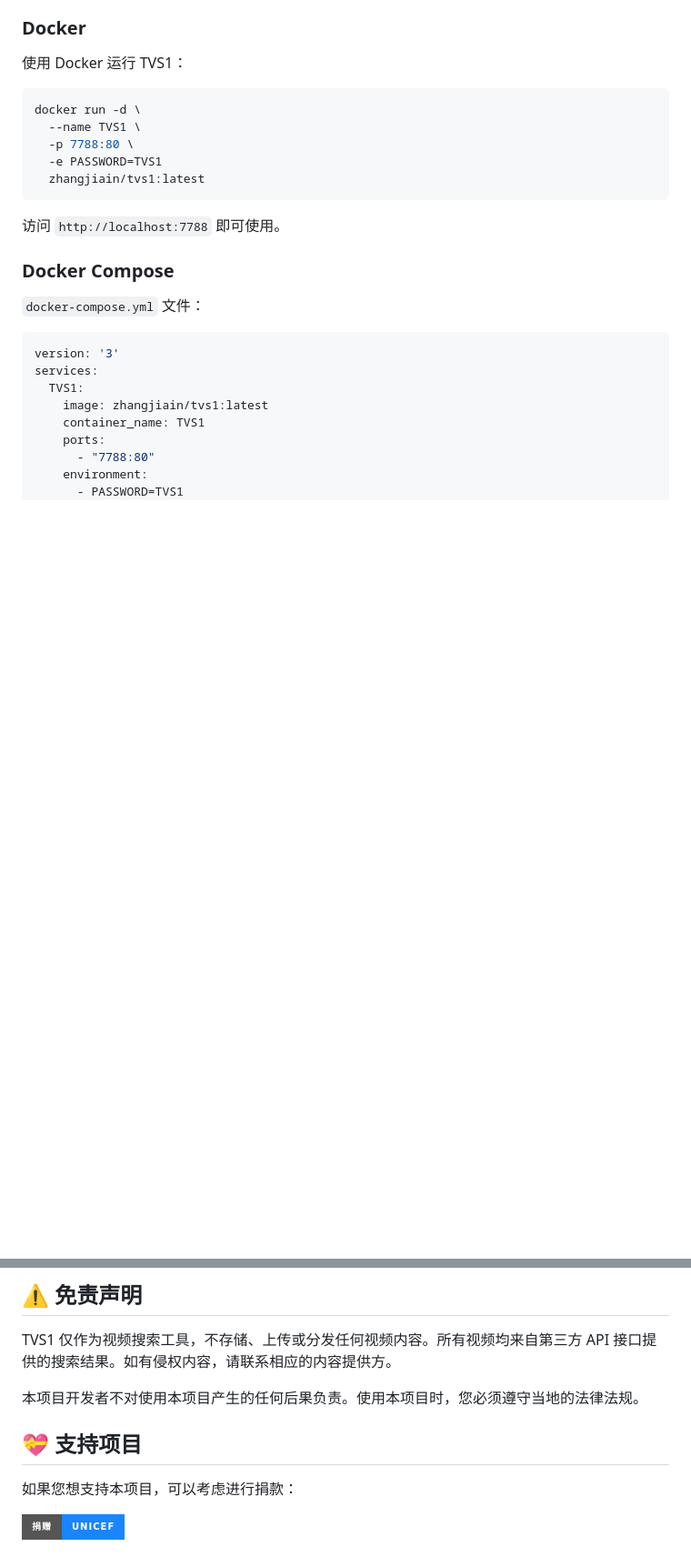
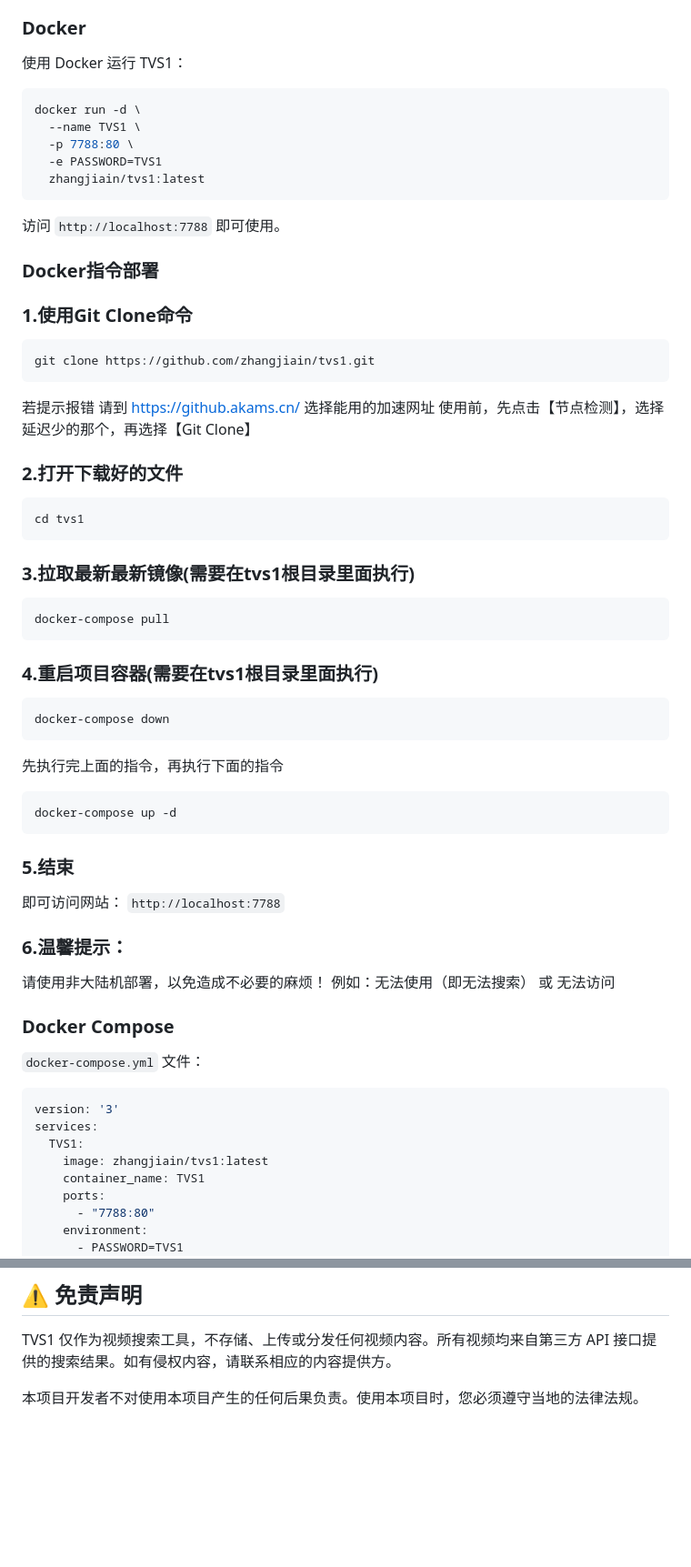
Before and after one commit to cedric441424/tvs1, a Markdown page: readme.md, 2 parts joined by grey strips. Shown: that part at 91% size. Drawn GitHub-style; badges without logos; blank space fills up the shorter version.

````diff
--- a/readme.md
+++ b/readme.md
@@ -23,6 +23,47 @@ docker run -d \
 ```
 
 访问 `http://localhost:7788` 即可使用。
+
+### Docker指令部署
+### 1.使用Git Clone命令
+
+```
+git clone https://github.com/zhangjiain/tvs1.git
+```
+
+若提示报错 请到 https://github.akams.cn/ 选择能用的加速网址 使用前，先点击【节点检测】，选择延迟少的那个，再选择【Git Clone】
+
+### 2.打开下载好的文件
+
+```
+cd tvs1
+```
+
+### 3.拉取最新最新镜像(需要在tvs1根目录里面执行)
+
+```
+docker-compose pull
+```
+
+### 4.重启项目容器(需要在tvs1根目录里面执行)
+
+```
+docker-compose down
+```
+先执行完上面的指令，再执行下面的指令
+
+```
+docker-compose up -d
+```
+
+### 5.结束
+
+即可访问网站： `http://localhost:7788`
+
+### 6.温馨提示：
+
+请使用非大陆机部署，以免造成不必要的麻烦！
+例如：无法使用（即无法搜索） 或 无法访问
 
 ### Docker Compose
 
@@ -105,9 +146,3 @@ TVS1 支持标准的苹果 CMS V10 API 格式。添加自定义 API 时需遵循
 TVS1 仅作为视频搜索工具，不存储、上传或分发任何视频内容。所有视频均来自第三方 API 接口提供的搜索结果。如有侵权内容，请联系相应的内容提供方。
 
 本项目开发者不对使用本项目产生的任何后果负责。使用本项目时，您必须遵守当地的法律法规。
-
-## 💝 支持项目
-
-如果您想支持本项目，可以考虑进行捐款：
-
-[![捐赠](https://img.shields.io/badge/捐赠-UNICEF-1a85ff?style=for-the-badge&logo=unicef)](https://www.unicef.org/zh)
````
